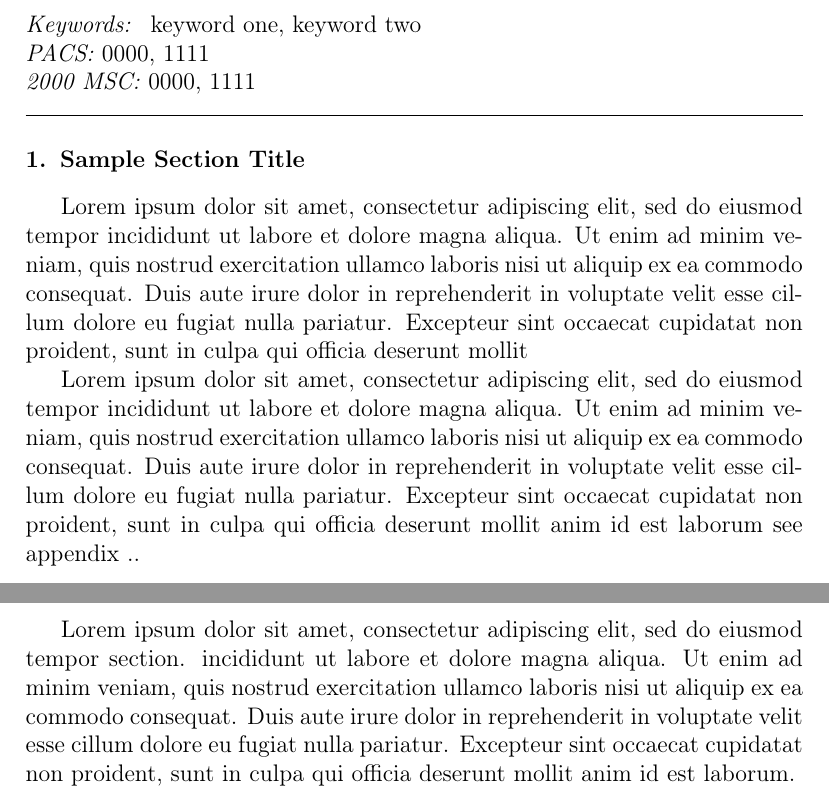
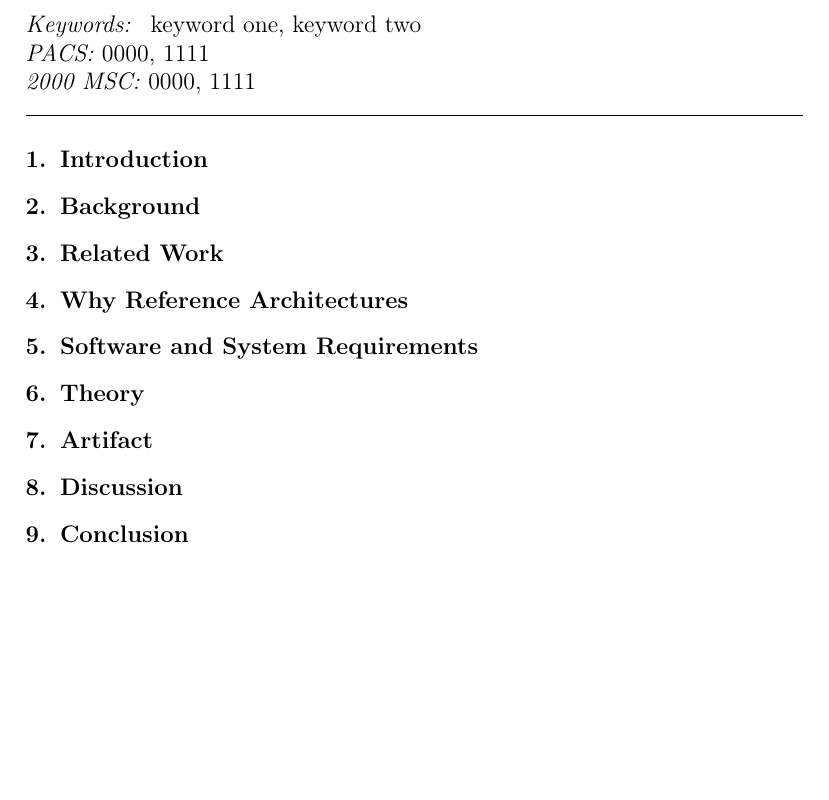
Before and after one commit to Polyhistor/Terramycelium, a LaTeX paper (main.tex): two parts of pages 3 and 4 of 4 before the commit and part of page 2 of 2 after it, the two joined at a grey line, cut so that both start at the same text, the shorter picture padded with empty space. Compiled offline with pdfLaTeX.

Commit message:
added the initial structure of the paper

```diff
--- a/main.tex
+++ b/main.tex
@@ -148,21 +148,46 @@ keyword one \sep keyword two
 
 \end{frontmatter}
 
-%% \linenumbers
 
-%% main text/
-\section{Sample Section Title}
-\label{sec:sample1}
-Lorem ipsum dolor sit amet, consectetur adipiscing  elit, sed do eiusmod tempor incididunt ut labore et dolore magna aliqua. Ut enim ad minim veniam, quis nostrud exercitation ullamco laboris nisi ut aliquip ex ea commodo consequat. Duis aute irure dolor in reprehenderit in voluptate velit esse cillum dolore eu fugiat nulla pariatur. Excepteur sint occaecat cupidatat non proident, sunt in culpa qui officia deserunt mollit
+\section{Introduction}
+\label{sec:introduction}
+% Briefly introduce the problem area and the significance of your research.
 
-Lorem ipsum dolor sit amet, consectetur adipiscing elit, sed do eiusmod tempor incididunt ut labore et dolore magna aliqua. Ut enim ad minim veniam, quis nostrud exercitation ullamco laboris nisi ut aliquip ex ea commodo consequat. Duis aute irure dolor in reprehenderit in voluptate velit esse cillum dolore eu fugiat nulla pariatur. Excepteur sint occaecat cupidatat non proident, sunt in culpa qui officia deserunt mollit anim id est laborum see appendix~..
+\section{Background}
+\label{sec:background}
+% Provide an overview of the foundational concepts and technologies pertinent to the BD reference architecture.
+
+\section{Related Work}
+\label{sec:related_work}
+% Discuss existing research in the domain, highlighting gaps that your work aims to address.
+
+\section{Why Reference Architectures}
+\label{sec:why_reference_architectures}
+% Justify the need for reference architectures in the context of Big Data and how they can address existing challenges.
+
+\section{Software and System Requirements}
+\label{sec:software_and_system_requirements}
+% Detail the software and system requirements necessary to implement and evaluate the proposed architecture.
+
+\section{Theory}
+\label{sec:theory}
+% Explain the theoretical underpinnings that guide the development of the reference architecture.
+
+\section{Artifact}
+\label{sec:artifact}
+% Describe the design and development of the reference architecture artifact, focusing on its structure and components.
+
+\section{Discussion}
+\label{sec:discussion}
+% Reflect on the findings from the evaluation, discussing their implications, limitations, and the relevance to existing and future research.
+
+\section{Conclusion}
+\label{sec:conclusion}
+% Summarize the main contributions of your paper, its practical implications, and suggest directions for future research.
 
 
-%% The Appendices part is started with the command \appendix;
-%% appendix sections are then done as normal sections
+
+
 \appendix
 
-\section{Sample Appendix Section}
-\label{sec:sample:appendix}
-Lorem ipsum dolor sit amet, consectetur adipiscing elit, sed do eiusmod tempor section. incididunt ut labore et dolore magna aliqua. Ut enim ad minim veniam, quis nostrud exercitation ullamco laboris nisi ut aliquip ex ea commodo consequat. Duis aute irure dolor in reprehenderit in voluptate velit esse cillum dolore eu fugiat nulla pariatur. Excepteur sint occaecat cupidatat non proident, sunt in culpa qui officia deserunt mollit anim id est laborum.
 
```
Also changed, not shown: main.pdf, main.tex (11 more changed lines), 4 other files.
